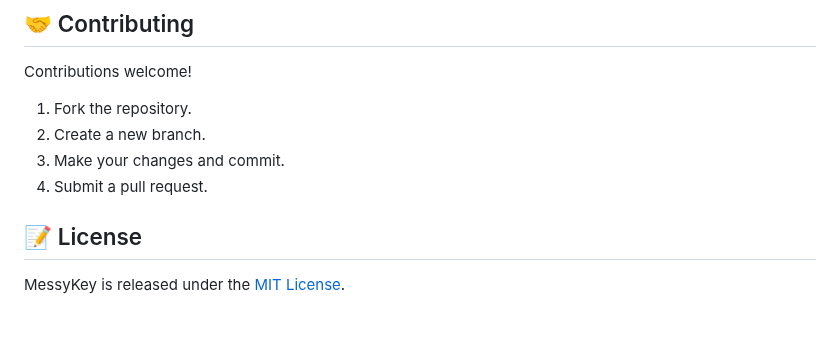
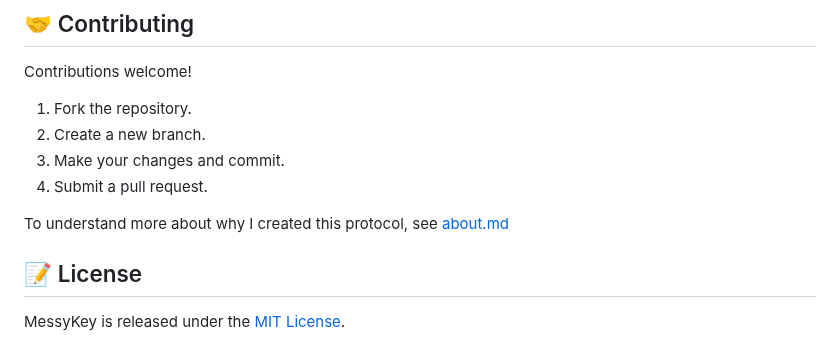
Before and after one commit to Hulupeep/messykey, a Markdown page: README.md, the part around the change. Drawn GitHub-style; blank space fills up the shorter version.

```diff
--- a/README.md
+++ b/README.md
@@ -200,6 +200,8 @@ Contributions welcome!
 3.  Make your changes and commit.
 4.  Submit a pull request.
 
+To understand more about why I created this protocol, see [about.md](about.md)
+
 ## 📝 License
 
 MessyKey is released under the [MIT License](LICENSE).
```
